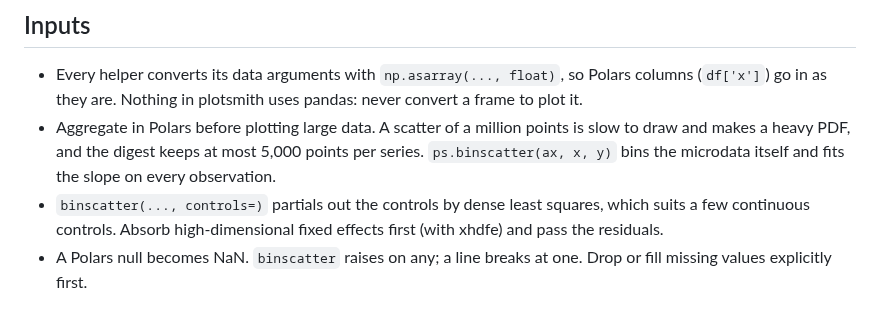
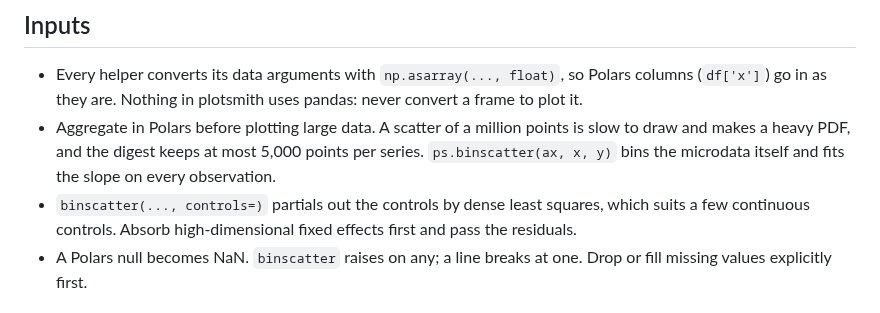
Before and after one commit to fqueiro/figtools, a Markdown page: src/plotsmith/guide.md, the part around the change. Drawn GitHub-style.

```diff
--- a/src/plotsmith/guide.md
+++ b/src/plotsmith/guide.md
@@ -41,7 +41,7 @@ study or a profile, each with `ps.refline(ax, 0)`.
   itself and fits the slope on every observation.
 - `binscatter(..., controls=)` partials out the controls by dense least
   squares, which suits a few continuous controls. Absorb high-dimensional
-  fixed effects first (with xhdfe) and pass the residuals.
+  fixed effects first and pass the residuals.
 - A Polars null becomes NaN. `binscatter` raises on any; a line breaks at
   one. Drop or fill missing values explicitly first.
 
```
Also changed, not shown: README.md (+32 -19 lines), docs/readme_figure.png (added), 7 other files.
